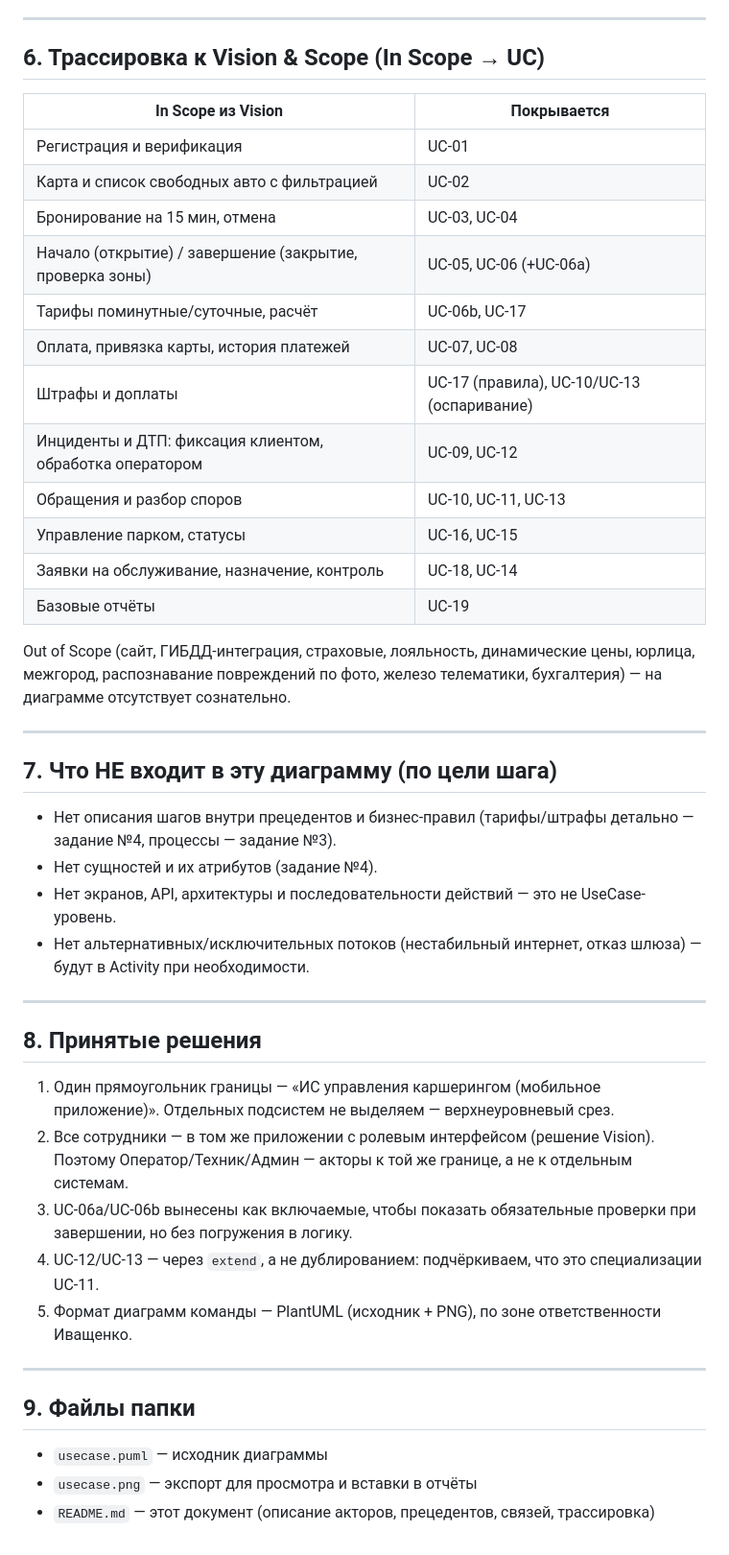
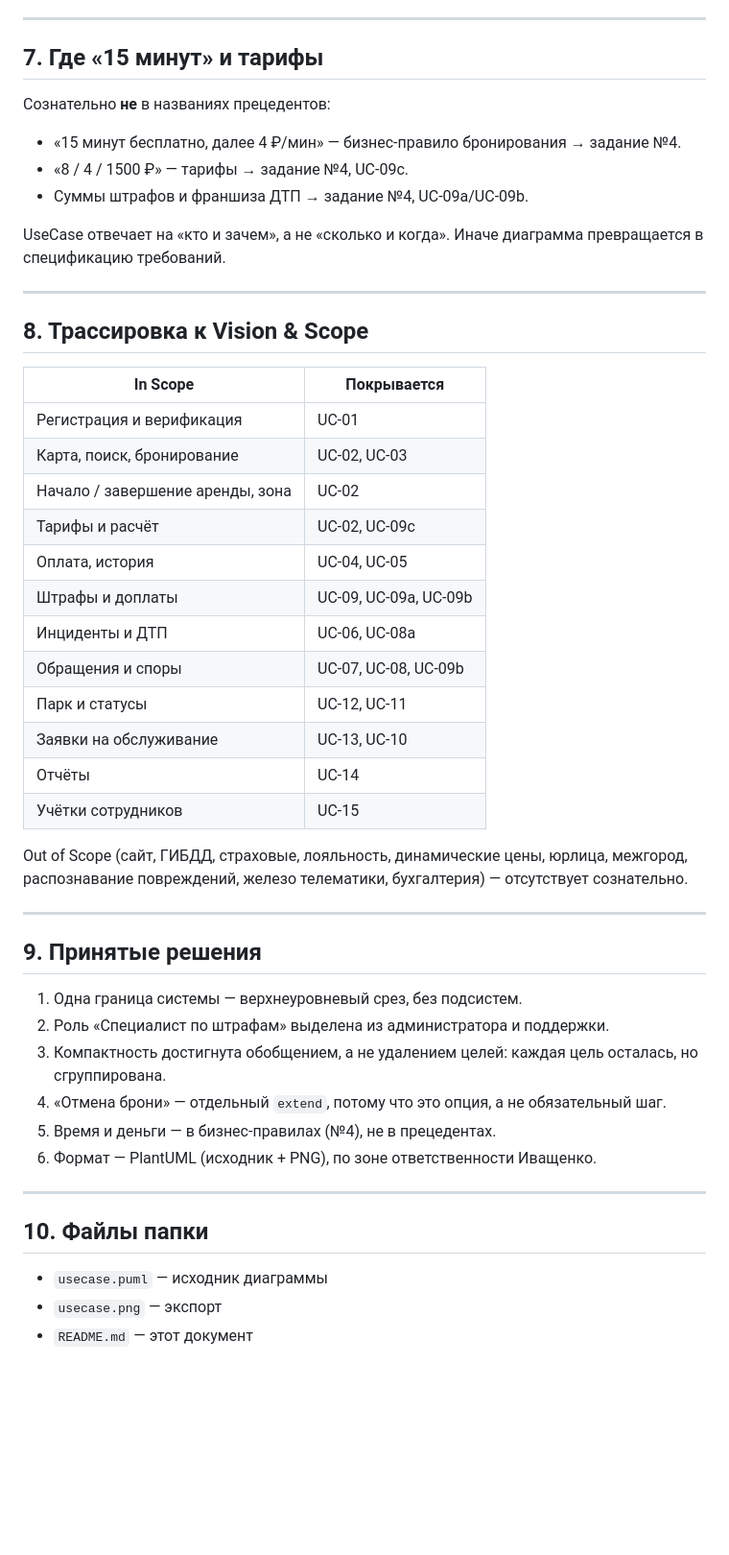
Before and after one commit to AlexanderBobrenko/carsharing-is, a Markdown page: docs/02-usecase-diagram/README.md, the part around one of its changes. Shown at 96% size. Rendered like a GitHub page; blank space fills up the shorter version.

```diff
--- a/docs/02-usecase-diagram/README.md
+++ b/docs/02-usecase-diagram/README.md
@@ -127,48 +138,52 @@
 
 ---
 
-## 6. Трассировка к Vision & Scope (In Scope → UC)
+## 7. Где «15 минут» и тарифы
 
-| In Scope из Vision | Покрывается |
-|---|---|
-| Регистрация и верификация | UC-01 |
-| Карта и список свободных авто с фильтрацией | UC-02 |
-| Бронирование на 15 мин, отмена | UC-03, UC-04 |
-| Начало (открытие) / завершение (закрытие, проверка зоны) | UC-05, UC-06 (+UC-06a) |
-| Тарифы поминутные/суточные, расчёт | UC-06b, UC-17 |
-| Оплата, привязка карты, история платежей | UC-07, UC-08 |
-| Штрафы и доплаты | UC-17 (правила), UC-10/UC-13 (оспаривание) |
-| Инциденты и ДТП: фиксация клиентом, обработка оператором | UC-09, UC-12 |
-| Обращения и разбор споров | UC-10, UC-11, UC-13 |
-| Управление парком, статусы | UC-16, UC-15 |
-| Заявки на обслуживание, назначение, контроль | UC-18, UC-14 |
-| Базовые отчёты | UC-19 |
+Сознательно **не** в названиях прецедентов:
 
-Out of Scope (сайт, ГИБДД-интеграция, страховые, лояльность, динамические цены, юрлица, межгород, распознавание повреждений по фото, железо телематики, бухгалтерия) — на диаграмме отсутствует сознательно.
+- «15 минут бесплатно, далее 4 ₽/мин» — бизнес-правило бронирования → задание №4.
+- «8 / 4 / 1500 ₽» — тарифы → задание №4, UC-09c.
+- Суммы штрафов и франшиза ДТП → задание №4, UC-09a/UC-09b.
+
+UseCase отвечает на «кто и зачем», а не «сколько и когда». Иначе диаграмма превращается в спецификацию требований.
 
 ---
 
-## 7. Что НЕ входит в эту диаграмму (по цели шага)
+## 8. Трассировка к Vision & Scope
 
-- Нет описания шагов внутри прецедентов и бизнес-правил (тарифы/штрафы детально — задание №4, процессы — задание №3).
-- Нет сущностей и их атрибутов (задание №4).
-- Нет экранов, API, архитектуры и последовательности действий — это не UseCase-уровень.
-- Нет альтернативных/исключительных потоков (нестабильный интернет, отказ шлюза) — будут в Activity при необходимости.
+| In Scope | Покрывается |
+|---|---|
+| Регистрация и верификация | UC-01 |
+| Карта, поиск, бронирование | UC-02, UC-03 |
+| Начало / завершение аренды, зона | UC-02 |
+| Тарифы и расчёт | UC-02, UC-09c |
+| Оплата, история | UC-04, UC-05 |
+| Штрафы и доплаты | UC-09, UC-09a, UC-09b |
+| Инциденты и ДТП | UC-06, UC-08a |
+| Обращения и споры | UC-07, UC-08, UC-09b |
+| Парк и статусы | UC-12, UC-11 |
+| Заявки на обслуживание | UC-13, UC-10 |
+| Отчёты | UC-14 |
+| Учётки сотрудников | UC-15 |
+
+Out of Scope (сайт, ГИБДД, страховые, лояльность, динамические цены, юрлица, межгород, распознавание повреждений, железо телематики, бухгалтерия) — отсутствует сознательно.
 
 ---
 
-## 8. Принятые решения
+## 9. Принятые решения
 
-1. Один прямоугольник границы — «ИС управления каршерингом (мобильное приложение)». Отдельных подсистем не выделяем — верхнеуровневый срез.
-2. Все сотрудники — в том же приложении с ролевым интерфейсом (решение Vision). Поэтому Оператор/Техник/Админ — акторы к той же границе, а не к отдельным системам.
-3. UC-06a/UC-06b вынесены как включаемые, чтобы показать обязательные проверки при завершении, но без погружения в логику.
-4. UC-12/UC-13 — через `extend`, а не дублированием: подчёркиваем, что это специализации UC-11.
-5. Формат диаграмм команды — PlantUML (исходник + PNG), по зоне ответственности Иващенко.
+1. Одна граница системы — верхнеуровневый срез, без подсистем.
+2. Роль «Специалист по штрафам» выделена из администратора и поддержки.
+3. Компактность достигнута обобщением, а не удалением целей: каждая цель осталась, но сгруппирована.
+4. «Отмена брони» — отдельный `extend`, потому что это опция, а не обязательный шаг.
+5. Время и деньги — в бизнес-правилах (№4), не в прецедентах.
+6. Формат — PlantUML (исходник + PNG), по зоне ответственности Иващенко.
 
 ---
 
-## 9. Файлы папки
+## 10. Файлы папки
 
 - `usecase.puml` — исходник диаграммы
-- `usecase.png` — экспорт для просмотра и вставки в отчёты
-- `README.md` — этот документ (описание акторов, прецедентов, связей, трассировка)
+- `usecase.png` — экспорт
+- `README.md` — этот документ
```
Also changed, not shown: other parts of docs/02-usecase-diagram/README.md (+87 -76 lines), docs/02-usecase-diagram/usecase.png, 1 other file.
